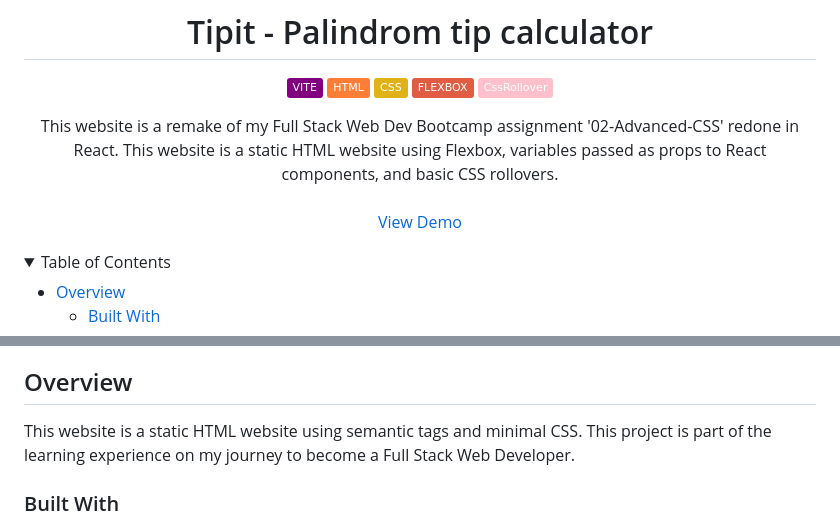
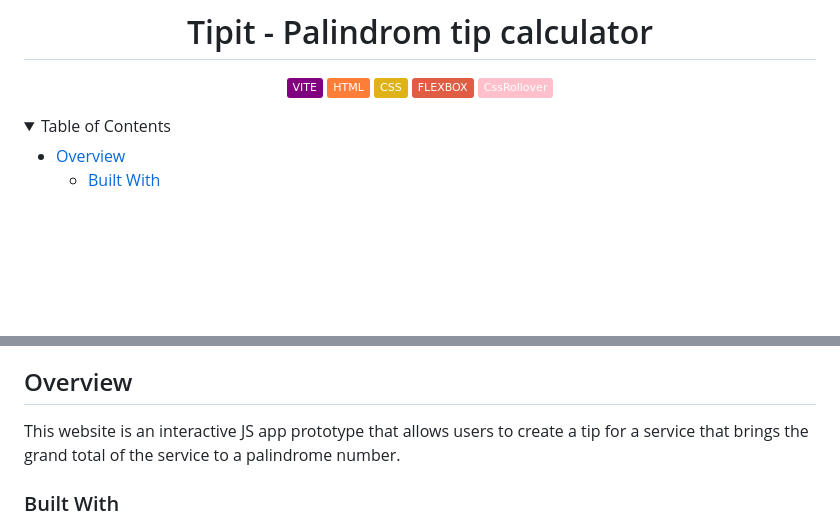
Before and after one commit to bretpeters3n/tipit_palindrome-tip-calculator, a Markdown page: README.md, 2 parts joined by grey strips. Drawn GitHub-style; folded sections open; badges without logos; blank space fills up the shorter version.

```diff
--- a/README.md
+++ b/README.md
@@ -13,12 +13,6 @@
     <img src="https://img.shields.io/badge/CSS-yellow"/>
     <img src="https://img.shields.io/badge/FLEXBOX-red"/>
     <img src="https://img.shields.io/badge/CssRollover-pink"/>
-  <p align="center">
-    This website is a remake of my Full Stack Web Dev Bootcamp assignment '02-Advanced-CSS' redone in React. This website is a static HTML website using Flexbox, variables passed as props to React components, and basic CSS rollovers.
-    <br />
-    <br />
-    <a href="https://bretpeters3n.github.io/tipit_palindrome-tip-calculator/">View Demo</a>
-  </p>
 </div>
 
 <!-- TABLE OF CONTENTS -->
@@ -52,7 +46,7 @@
 
 <!-- OVERVIEW -->
 ## Overview
-This website is a static HTML website using semantic tags and minimal CSS. This project is part of the learning experience on my journey to become a Full Stack Web Developer.
+This website is an interactive JS app prototype that allows users to create a tip for a service that brings the grand total of the service to a palindrome number.
 
 
 <!-- BUILT WITH -->
```
Also changed, not shown: other parts of README.md (+1 -1 lines).
